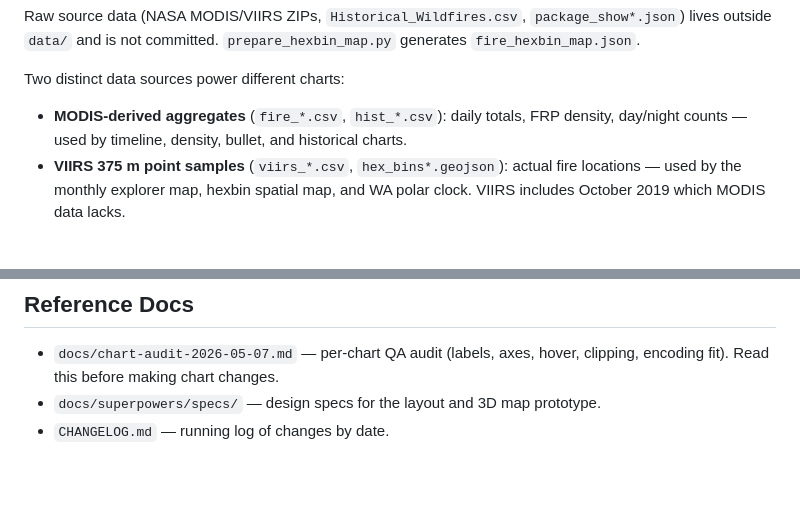
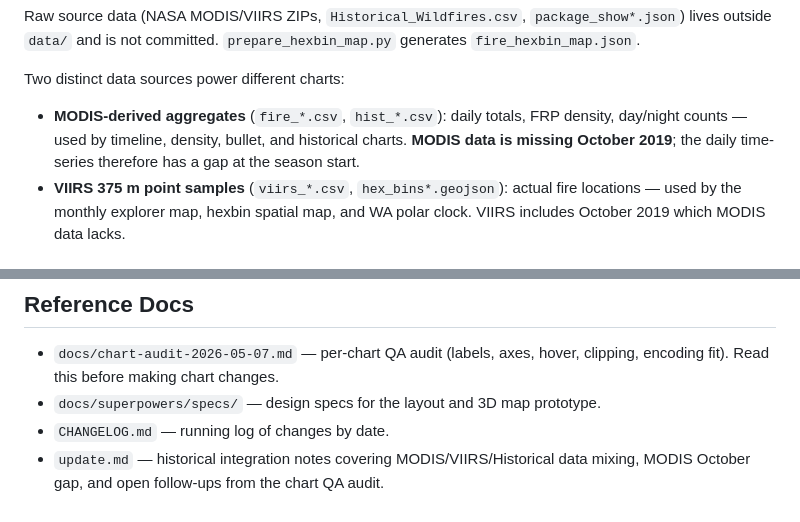
Before and after one commit to zlii0501/FIT2179_ASGN2, a Markdown page: CLAUDE.md, 2 parts joined by grey strips. GitHub-like rendering; blank space fills up the shorter version.

```diff
--- a/CLAUDE.md
+++ b/CLAUDE.md
@@ -39,7 +39,7 @@ python scripts/prepare_alluvial.py    # Pre-computed alluvial layout JSON
 Raw source data (NASA MODIS/VIIRS ZIPs, `Historical_Wildfires.csv`, `package_show*.json`) lives outside `data/` and is not committed. `prepare_hexbin_map.py` generates `fire_hexbin_map.json`.
 
 Two distinct data sources power different charts:
-- **MODIS-derived aggregates** (`fire_*.csv`, `hist_*.csv`): daily totals, FRP density, day/night counts — used by timeline, density, bullet, and historical charts.
+- **MODIS-derived aggregates** (`fire_*.csv`, `hist_*.csv`): daily totals, FRP density, day/night counts — used by timeline, density, bullet, and historical charts. **MODIS data is missing October 2019**; the daily time-series therefore has a gap at the season start.
 - **VIIRS 375 m point samples** (`viirs_*.csv`, `hex_bins*.geojson`): actual fire locations — used by the monthly explorer map, hexbin spatial map, and WA polar clock. VIIRS includes October 2019 which MODIS data lacks.
 
 ## Page Structure
@@ -137,3 +145,4 @@ Query strings on `<script src>` and `<link href>` tags (e.g. `?v=fig03-polish-20
 - `docs/chart-audit-2026-05-07.md` — per-chart QA audit (labels, axes, hover, clipping, encoding fit). Read this before making chart changes.
 - `docs/superpowers/specs/` — design specs for the layout and 3D map prototype.
 - `CHANGELOG.md` — running log of changes by date.
+- `update.md` — historical integration notes covering MODIS/VIIRS/Historical data mixing, MODIS October gap, and open follow-ups from the chart QA audit.
```
Also changed, not shown: other parts of CLAUDE.md (+27 -19 lines).
